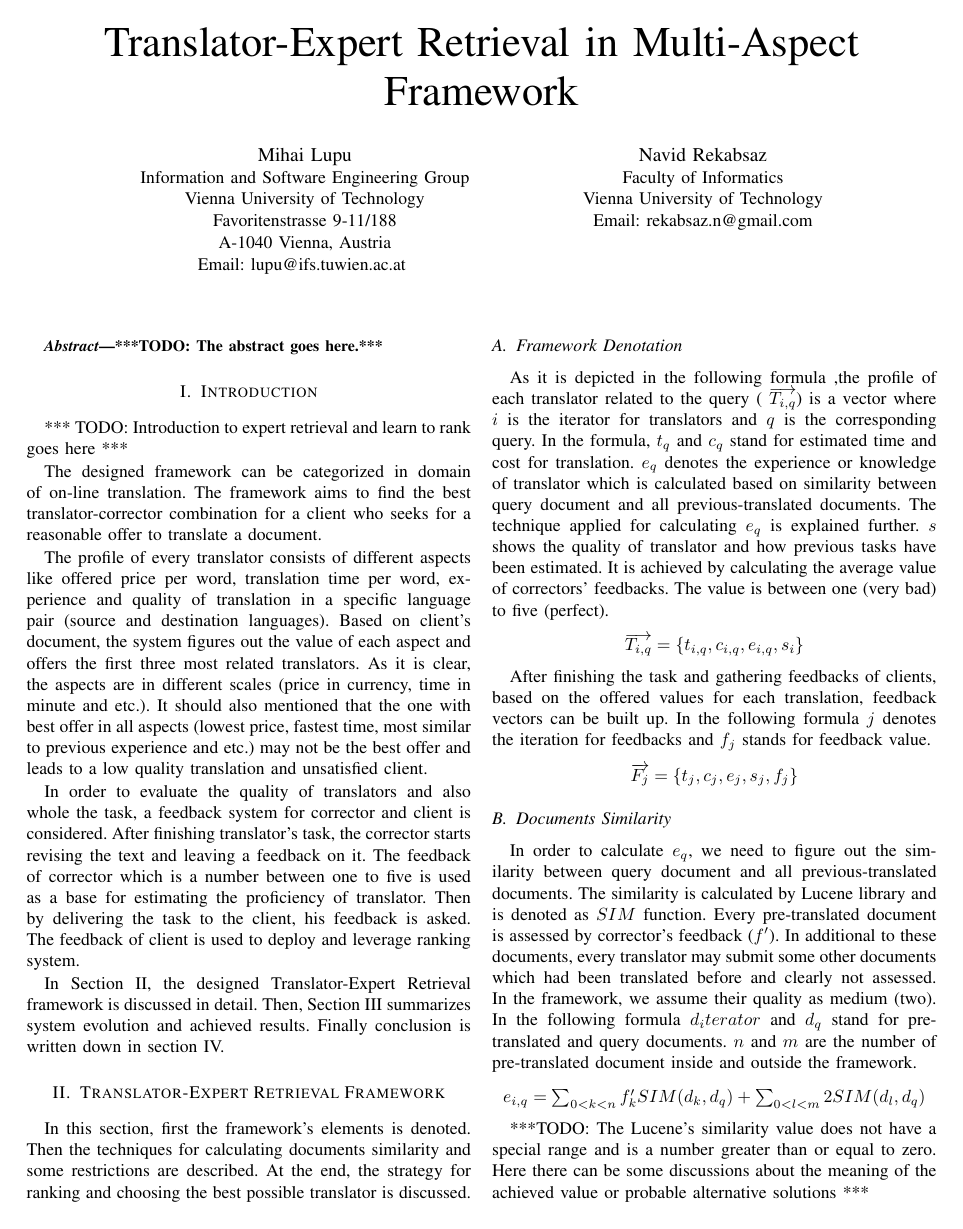
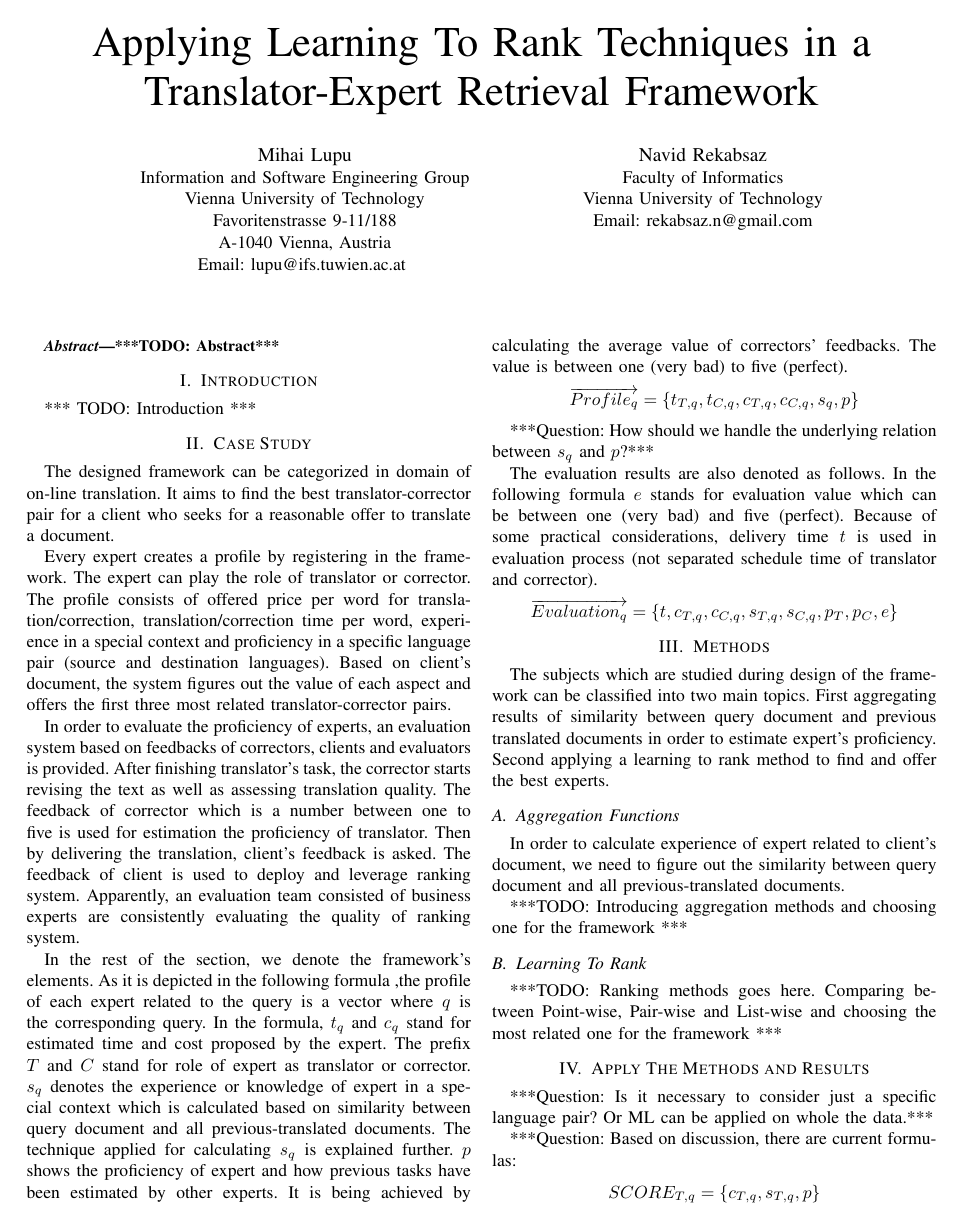
Before and after one commit to czxrrr/expert-retrieval-translators, a LaTeX paper (Paper/paper.tex, which reads Paper/abstract.tex, Paper/casestudy.tex, Paper/evaluation.tex): page 1 of 2. Compiled offline with pdfLaTeX.

Commit message:
writing case study

```diff
--- a/Paper/abstract.tex
+++ b/Paper/abstract.tex
@@ -1 +1 @@
-***TODO: The abstract goes here.***
+***TODO: Abstract***
--- /dev/null
+++ b/Paper/casestudy.tex
@@ -0,0 +1,19 @@
+The designed framework can be categorized in domain of on-line translation. It aims to find the best translator-corrector pair for a client who seeks for a reasonable offer to translate a document.
+
+Every expert creates a profile by registering in the framework. The expert can play the role of translator or corrector. The profile consists of offered price per word for translation/correction, translation/correction time per word, experience in a special context and proficiency in a specific language pair (source and destination languages). Based on client's document, the system figures out the value of each aspect and offers the first three most related translator-corrector pairs.
+
+In order to evaluate the proficiency of experts, an evaluation system based on feedbacks of correctors, clients and evaluators is provided. After finishing translator's task, the corrector starts revising the text as well as assessing translation quality. The feedback of corrector which is a number between one to five is used for estimation the proficiency of translator. Then by delivering the translation, client's feedback is asked. The feedback of client is used to deploy and leverage ranking system. Apparently, an evaluation team consisted of business experts are consistently evaluating the quality of ranking system.
+
+In the rest of the section, we denote the framework's elements. As it is depicted in the following formula ,the profile of each expert related to the query is a vector where $q$ is the corresponding query. In the formula, $t_q$ and $c_q$ stand for estimated time and cost proposed by the expert. The prefix $T$ and $C$ stand for role of expert as translator or corrector. $s_q$ denotes the experience or knowledge of expert in a special context which is calculated based on similarity between query document and all previous-translated documents. The technique applied for calculating $s_q$ is explained further. $p$ shows the proficiency of expert and how previous tasks have been estimated by other experts. It is being achieved by calculating the average value of correctors' feedbacks. The value is between one (very bad) to five (perfect).
+
+\begin{center}
+$\overrightarrow{Profile_{q}} = \{ t_{T,q}, t_{C,q}, c_{T,q}, c_{C,q}, s_q, p \}$ \\
+\end{center}
+
+***Question: How should we handle the underlying relation between $s_q$ and $p$?***
+
+The evaluation results are also denoted as follows. In the following formula $e$ stands for evaluation value which can be between one (very bad) and five (perfect). Because of some practical considerations, delivery time $t$ is used in evaluation process (not separated schedule time of translator and corrector).
+
+\begin{center}
+$\overrightarrow{Evaluation_{q}} = \{ t, c_{T,q}, c_{C,q}, s_{T,q}, s_{C,q}, p_T, p_C, e \}$ \\
+\end{center}
--- a/Paper/evaluation.tex
+++ b/Paper/evaluation.tex
@@ -1 +1,5 @@
-***TODO: Evaluation goes here.***
+***Question: Is it necessary to consider just a specific language pair? Or ML can be applied on whole the data.***
+
+***Question: Based on discussion, there are current formulas:
+\begin{center}
+$SCORE_{T,q} = \{ c_{T,q}, s_{T,q}, p \}$ \\
@@ -1,0 +12 @@
+\end{center}
--- a/Paper/introduction.tex
+++ b/Paper/introduction.tex
@@ -1,9 +1,9 @@
-*** TODO: Introduction to expert retrieval and learn to rank goes here ***
+*** TODO: Introduction ***
 
-The designed framework can be categorized in domain of on-line translation. The framework aims to find the best translator-corrector combination for a client who seeks for a reasonable offer to translate a document.
+% The designed framework can be categorized in domain of on-line translation. The framework aims to find the best translator-corrector % combination for a client who seeks for a reasonable offer to translate a document.
 
-The profile of every translator consists of different aspects like offered price per word, translation time per word, experience and quality of translation in a specific language pair (source and destination languages). Based on client's document, the system figures out the value of each aspect and offers the first three most related translators. As it is clear, the aspects are in different scales (price in currency, time in minute and etc.). It should also mentioned that the one with best offer in all aspects (lowest price, fastest time, most similar to previous experience and etc.) may not be the best offer and leads to a low quality translation and unsatisfied client.
+% The profile of every translator consists of different aspects like offered price per word, translation time per word, experience and  quality of translation in a specific language pair (source and destination languages). Based on client's document, the system figures out the value of each aspect and offers the first three most related translators. As it is clear, the aspects are in different scales (price in currency, time in minute and etc.). It should also mentioned that the one with best offer in all aspects (lowest price, fastest time, most %similar to previous experience and etc.) may not be the best offer and leads to a low quality translation and unsatisfied client.
 
-In order to evaluate the quality of translators and also whole the task, a feedback system for corrector and client is considered. After finishing translator's task, the corrector starts revising the text and leaving a feedback on it. The feedback of corrector which is a number between one to five is used as a base for estimating the proficiency of translator. Then by delivering the task to the client, his feedback is asked. The feedback of client is used to deploy and leverage ranking system.
+% In order to evaluate the quality of translators and also whole the task, a feedback system for corrector and client is considered. After finishing translator's task, the corrector starts revising the text and leaving a feedback on it. The feedback of corrector which is a number between one to five is used as a base for estimating the proficiency of translator. Then by delivering the task to the client, his feedback is asked. The feedback of client is used to deploy and leverage ranking system.
 
-In Section II, the designed Translator-Expert Retrieval framework is discussed in detail. Then, Section III summarizes system evolution and achieved results. Finally conclusion is written down in section IV.
+% In Section II, the designed Translator-Expert Retrieval framework is discussed in detail. Then, Section III summarizes system evolution and achieved results. Finally conclusion is written down in section IV.
--- /dev/null
+++ b/Paper/methods.tex
@@ -0,0 +1,11 @@
+The subjects which are studied during design of the framework can be classified into two main topics. First aggregating results of similarity between query document and previous translated documents in order to estimate expert's proficiency. Second applying a learning to rank method to find and offer the best experts.
+
+\subsection{Aggregation Functions}
+In order to calculate experience of expert related to client's document, we need to figure out the similarity between query document and all previous-translated documents.
+
+***TODO: Introducing aggregation methods and choosing one for the framework ***
+%The similarity is calculated by Lucene library and is denoted as $SIM$ function. Every pre-translated document is assessed by corrector's feedback ($f'$). In additional to these documents, every translator may submit some other documents which had been translated before and clearly not assessed. In the framework, we assume their quality as medium (two). In the following formula $d_iterator$ and $d_q$ stand for pre-translated and query documents. $n$ and $m$ are the number of pre-translated document inside and outside the framework.
+
+
+\subsection{Learning To Rank}
+***TODO: Ranking methods goes here. Comparing between Point-wise, Pair-wise and List-wise and choosing the most related one for the framework ***
--- a/Paper/paper.tex
+++ b/Paper/paper.tex
@@ -352,7 +352,7 @@
 %
 % paper title
 % can use linebreaks \\ within to get better formatting as desired
-\title{Translator-Expert Retrieval in Multi-Aspect Framework}
+\title{Applying Learning To Rank Techniques in a Translator-Expert Retrieval Framework}
 
 
 % author names and affiliations
@@ -437,10 +437,13 @@ Email: rekabsaz.n@gmail.com}
 \section{Introduction}
 \input{introduction}
 
-\section{Translator-Expert Retrieval Framework}
-\input{ranking}
+\section{Case Study}
+\input{casestudy}
 
-\section{Evaluation}
+\section{Methods}
+\input{methods}
+
+\section{Apply The Methods and Results}
 \input{evaluation}
 
 \section{Conclusion}
--- a/Paper/ranking.tex
+++ /dev/null
@@ -1,27 +0,0 @@
-In this section, first the framework's elements is denoted. Then the techniques for calculating documents similarity and some restrictions are described. At the end, the strategy for ranking and choosing the best possible translator is discussed.
-
-\subsection{Framework Denotation}
-As it is depicted in the following formula ,the profile of each translator related to the query (
-$\overrightarrow{T_{i,q}}$) is a vector where $i$ is the iterator for translators and $q$ is the corresponding query. In the formula, $t_q$ and $c_q$ stand for estimated time and cost for translation. $e_q$ denotes the experience or knowledge of translator which is calculated based on similarity between query document and all previous-translated documents. The technique applied for calculating $e_q$ is explained further. $s$ shows the quality of translator and how previous tasks have been estimated. It is achieved by calculating the average value of correctors' feedbacks. The value is between one (very bad) to five (perfect).
-
-\begin{center}
-$\overrightarrow{T_{i,q}} = \{ t_{i,q}, c_{i,q}, e_{i,q}, s_i \}$ \\
-\end{center}
-
-After finishing the task and gathering feedbacks of clients, based on the offered values for each translation, feedback vectors can be built up. In the following formula $j$ denotes the iteration for feedbacks and $f_j$ stands for feedback value.
-
-\begin{center}
-$\overrightarrow{F_j} = \{ t_j, c_j, e_j, s_j, f_j \}$ \\
-\end{center}
-
-\subsection{Documents Similarity}
-In order to calculate $e_q$, we need to figure out the similarity between query document and all previous-translated documents. The similarity is calculated by Lucene library and is denoted as $SIM$ function. Every pre-translated document is assessed by corrector's feedback ($f'$). In additional to these documents, every translator may submit some other documents which had been translated before and clearly not assessed. In the framework, we assume their quality as medium (two). In the following formula $d_iterator$ and $d_q$ stand for pre-translated and query documents. $n$ and $m$ are the number of pre-translated document inside and outside the framework.
-
-\begin{center}
-$e_{i,q} = \sum_{0<k<n} f'_k SIM(d_k, d_q) + \sum_{0<l<m} 2 SIM(d_l, d_q) $ \\
-\end{center}
-
-***TODO: The Lucene's similarity value does not have a special range and is a number greater than or equal to zero. Here there can be some discussions about the meaning of the achieved value or probable alternative solutions ***
-
-\subsection{Ranking}
-***TODO: Ranking method goes here***
```
Also changed, not shown: Paper/conclusion.tex (+1 -1 lines), Paper/paper.pdf, Paper/evaluation.tex (14 more changed lines), 4 other files.
